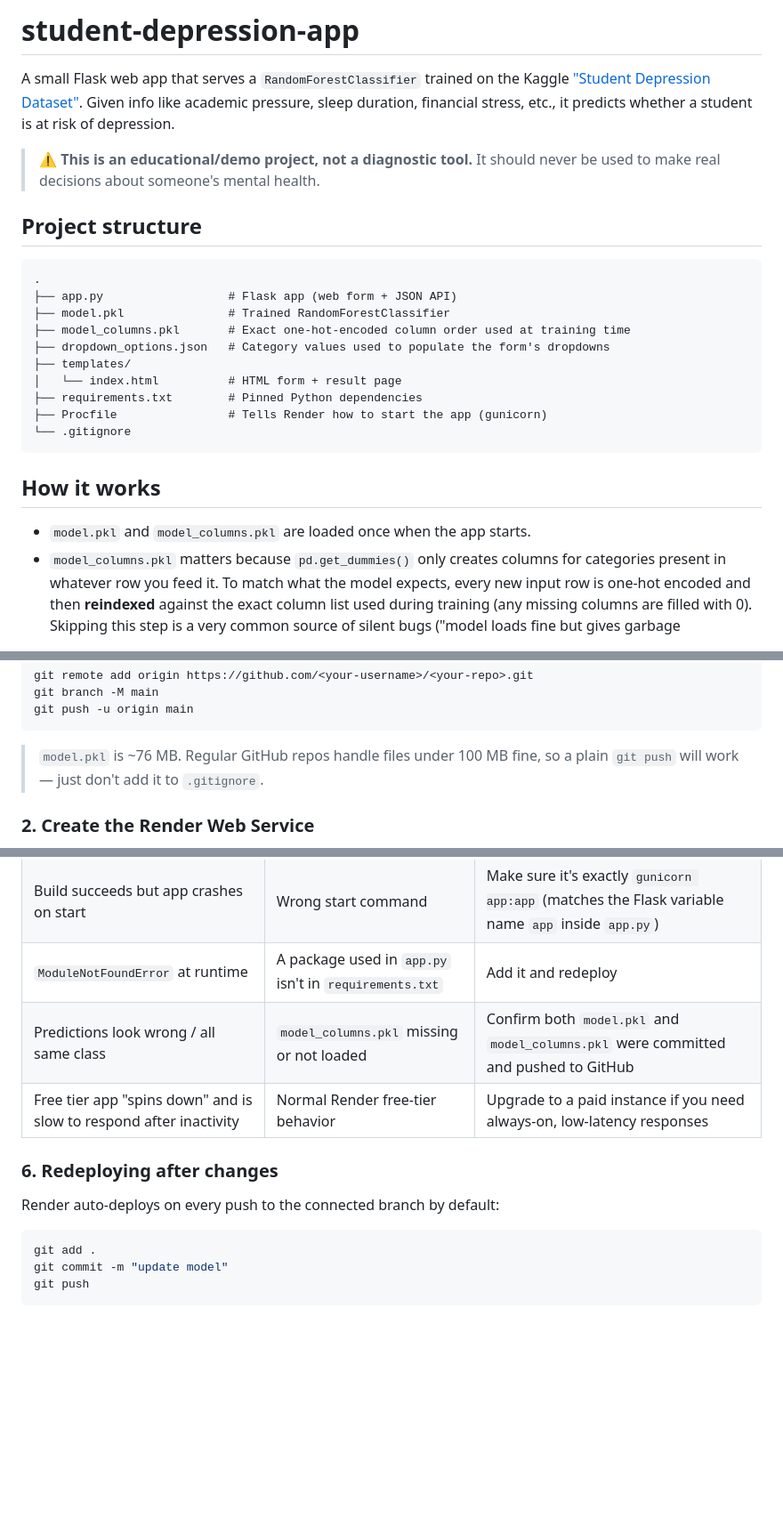
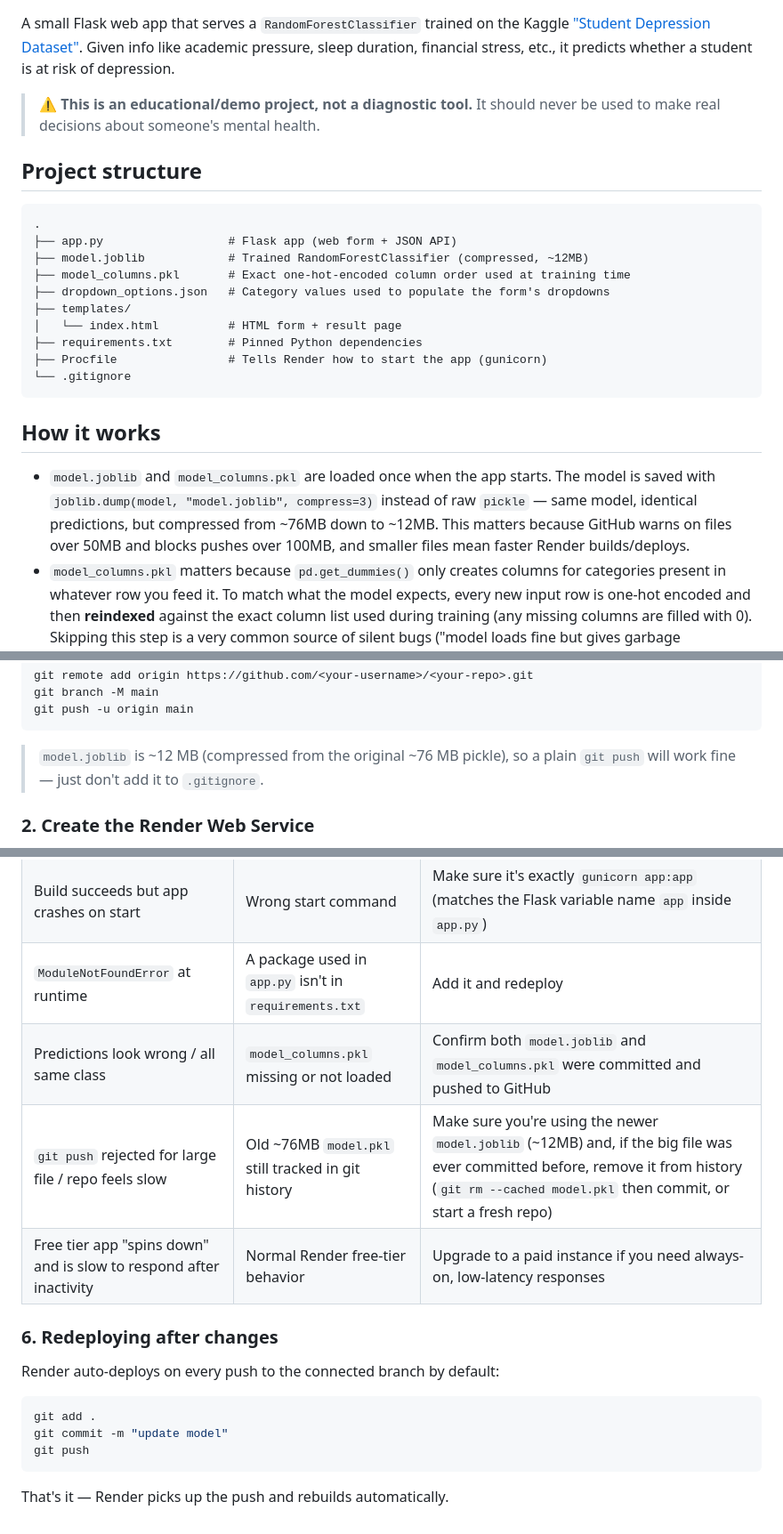
Before and after one commit to barhaterenuka15-design/student-depression-app, a Markdown page: README.md, 3 parts joined by grey strips. Shown at 89% size. GitHub-like rendering; blank space fills up the shorter version.

Commit message:
Update README to reflect model file format change
Updated references from 'model.pkl' to 'model.joblib' in README.md to reflect the change in model file format and size. Added details about the benefits of using joblib for model storage.

````diff
--- a/README.md
+++ b/README.md
@@ -1,4 +1,3 @@
-# student-depression-app
 A small Flask web app that serves a `RandomForestClassifier` trained on the
 Kaggle ["Student Depression Dataset"](https://www.kaggle.com/datasets/hopesb/student-depression-dataset).
 Given info like academic pressure, sleep duration, financial stress, etc., it
@@ -12,7 +11,7 @@ predicts whether a student is at risk of depression.
 ```
 .
 ├── app.py                  # Flask app (web form + JSON API)
-├── model.pkl               # Trained RandomForestClassifier
+├── model.joblib            # Trained RandomForestClassifier (compressed, ~12MB)
 ├── model_columns.pkl       # Exact one-hot-encoded column order used at training time
 ├── dropdown_options.json   # Category values used to populate the form's dropdowns
 ├── templates/
@@ -24,7 +23,12 @@ predicts whether a student is at risk of depression.
 
 ## How it works
 
-- `model.pkl` and `model_columns.pkl` are loaded once when the app starts.
+- `model.joblib` and `model_columns.pkl` are loaded once when the app starts.
+  The model is saved with `joblib.dump(model, "model.joblib", compress=3)`
+  instead of raw `pickle` — same model, identical predictions, but compressed
+  from ~76MB down to ~12MB. This matters because GitHub warns on files over
+  50MB and blocks pushes over 100MB, and smaller files mean faster Render
+  builds/deploys.
 - `model_columns.pkl` matters because `pd.get_dummies()` only creates columns
   for categories present in whatever row you feed it. To match what the model
   expects, every new input row is one-hot encoded and then **reindexed**
@@ -85,8 +89,8 @@ git branch -M main
 git push -u origin main
 ```
 
-> `model.pkl` is ~76 MB. Regular GitHub repos handle files under 100 MB fine,
-> so a plain `git push` will work — just don't add it to `.gitignore`.
+> `model.joblib` is ~12 MB (compressed from the original ~76 MB pickle), so a
+> plain `git push` will work fine — just don't add it to `.gitignore`.
 
 ### 2. Create the Render Web Service
 
@@ -136,7 +140,8 @@ If it succeeds, you'll see `Your service is live 🎉` and a URL like
 | `ERROR: Could not open requirements file` | Render is building from the wrong folder | Set **Root Directory** to the folder that actually contains `requirements.txt` |
 | Build succeeds but app crashes on start | Wrong start command | Make sure it's exactly `gunicorn app:app` (matches the Flask variable name `app` inside `app.py`) |
 | `ModuleNotFoundError` at runtime | A package used in `app.py` isn't in `requirements.txt` | Add it and redeploy |
-| Predictions look wrong / all same class | `model_columns.pkl` missing or not loaded | Confirm both `model.pkl` and `model_columns.pkl` were committed and pushed to GitHub |
+| Predictions look wrong / all same class | `model_columns.pkl` missing or not loaded | Confirm both `model.joblib` and `model_columns.pkl` were committed and pushed to GitHub |
+| `git push` rejected for large file / repo feels slow | Old ~76MB `model.pkl` still tracked in git history | Make sure you're using the newer `model.joblib` (~12MB) and, if the big file was ever committed before, remove it from history (`git rm --cached model.pkl` then commit, or start a fresh repo) |
 | Free tier app "spins down" and is slow to respond after inactivity | Normal Render free-tier behavior | Upgrade to a paid instance if you need always-on, low-latency responses |
 
 ### 6. Redeploying after changes
@@ -148,3 +153,5 @@ git add .
 git commit -m "update model"
 git push
 ```
+
+That's it — Render picks up the push and rebuilds automatically.
````
